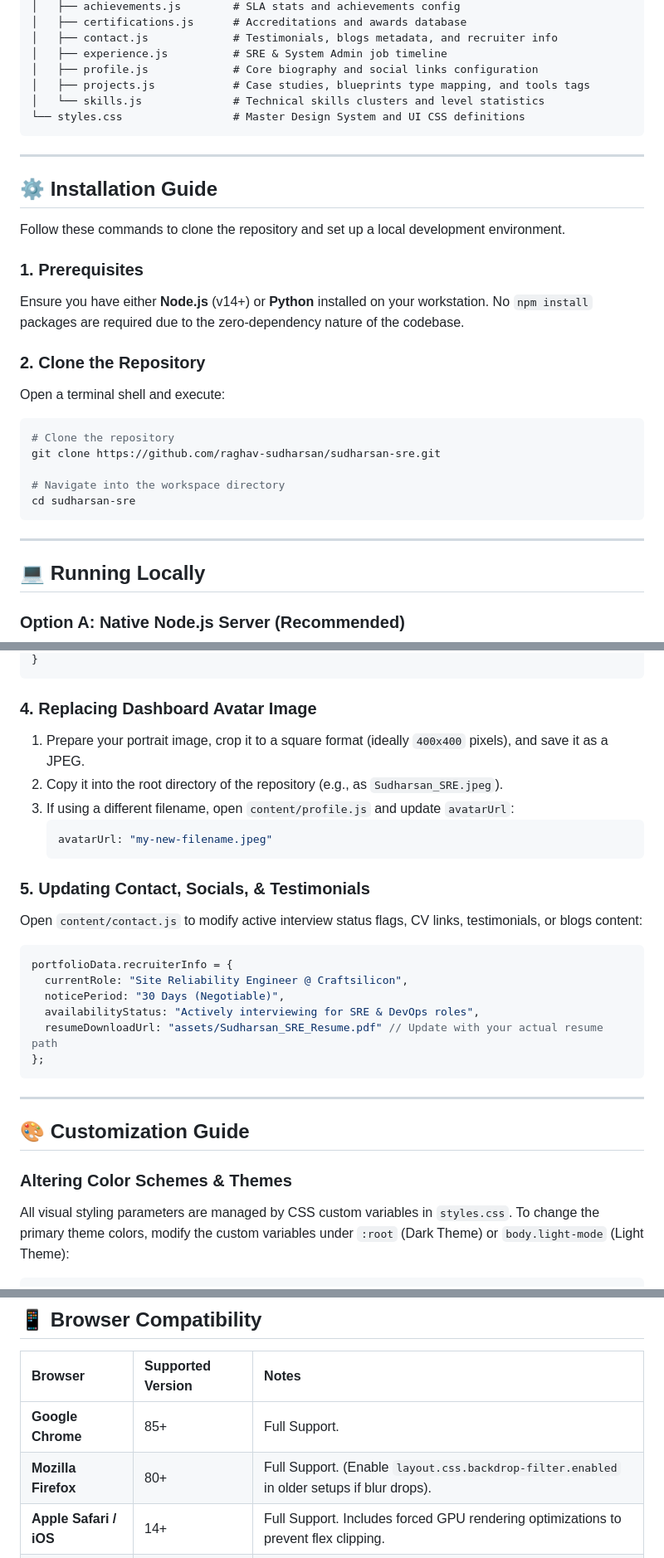
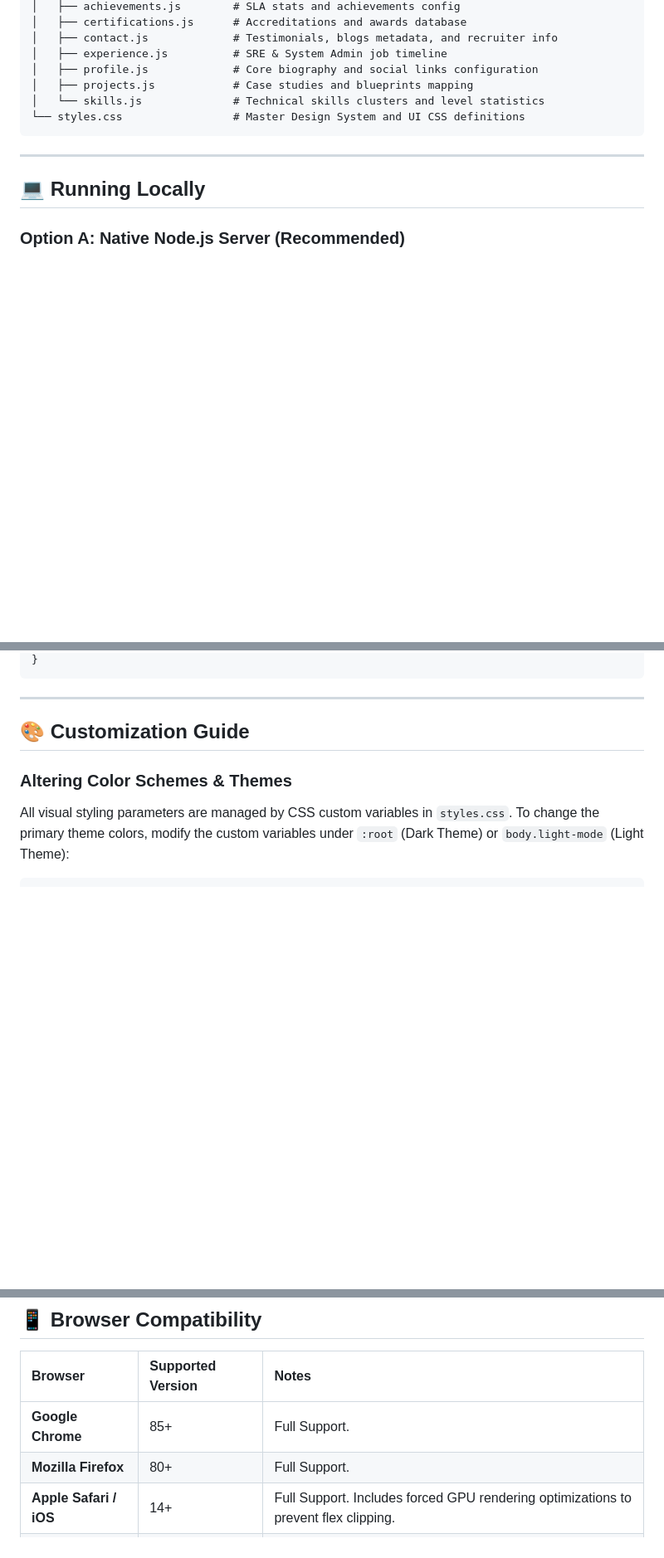
Before and after one commit to raghav-sudharsan/sudharsan-sre, a Markdown page: README.md, 3 parts joined by grey strips. Shown at 83% size. Drawn GitHub-style; blank space fills up the shorter version.

````diff
--- a/README.md
+++ b/README.md
@@ -111,28 +104,9 @@ Handled using CSS Grid and Flexbox with responsive columns using `minmax(0, 1fr)
 │   ├── contact.js             # Testimonials, blogs metadata, and recruiter info
 │   ├── experience.js          # SRE & System Admin job timeline
 │   ├── profile.js             # Core biography and social links configuration
-│   ├── projects.js            # Case studies, blueprints type mapping, and tools tags
+│   ├── projects.js            # Case studies and blueprints mapping
 │   └── skills.js              # Technical skills clusters and level statistics
 └── styles.css                 # Master Design System and UI CSS definitions
-```
-
----
-
-## ⚙️ Installation Guide
-
-Follow these commands to clone the repository and set up a local development environment.
-
-### 1. Prerequisites
-Ensure you have either **Node.js** (v14+) or **Python** installed on your workstation. No `npm install` packages are required due to the zero-dependency nature of the codebase.
-
-### 2. Clone the Repository
-Open a terminal shell and execute:
-```bash
-# Clone the repository
-git clone https://github.com/raghav-sudharsan/sudharsan-sre.git
-
-# Navigate into the workspace directory
-cd sudharsan-sre
 ```
 
 ---
@@ -231,23 +188,4 @@ Open `content/certifications.js` and append a certification record:
 }
-```
-
-### 4. Replacing Dashboard Avatar Image
-1. Prepare your portrait image, crop it to a square format (ideally `400x400` pixels), and save it as a JPEG.
-2. Copy it into the root directory of the repository (e.g., as `Sudharsan_SRE.jpeg`).
-3. If using a different filename, open `content/profile.js` and update `avatarUrl`:
-   ```javascript
-   avatarUrl: "my-new-filename.jpeg"
-   ```
-
-### 5. Updating Contact, Socials, & Testimonials
-Open `content/contact.js` to modify active interview status flags, CV links, testimonials, or blogs content:
-```javascript
-portfolioData.recruiterInfo = {
-  currentRole: "Site Reliability Engineer @ Craftsilicon",
-  noticePeriod: "30 Days (Negotiable)",
-  availabilityStatus: "Actively interviewing for SRE & DevOps roles",
-  resumeDownloadUrl: "assets/Sudharsan_SRE_Resume.pdf" // Update with your actual resume path
-};
 ```
 
 ---
@@ -293,7 +231,7 @@ Designed from the ground up to follow performance budgets matching enterprise SL
 | Browser | Supported Version | Notes |
 | :--- | :--- | :--- |
 | **Google Chrome** | 85+ | Full Support. |
-| **Mozilla Firefox** | 80+ | Full Support. (Enable `layout.css.backdrop-filter.enabled` in older setups if blur drops). |
+| **Mozilla Firefox** | 80+ | Full Support. |
 | **Apple Safari / iOS** | 14+ | Full Support. Includes forced GPU rendering optimizations to prevent flex clipping. |
 | **Microsoft Edge** | 85+ | Full Support. |
 
````
Also changed, not shown: other parts of README.md (+42 -76 lines).
